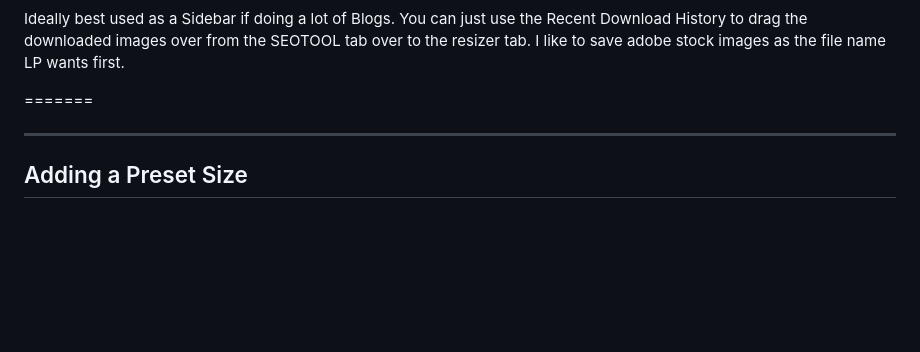
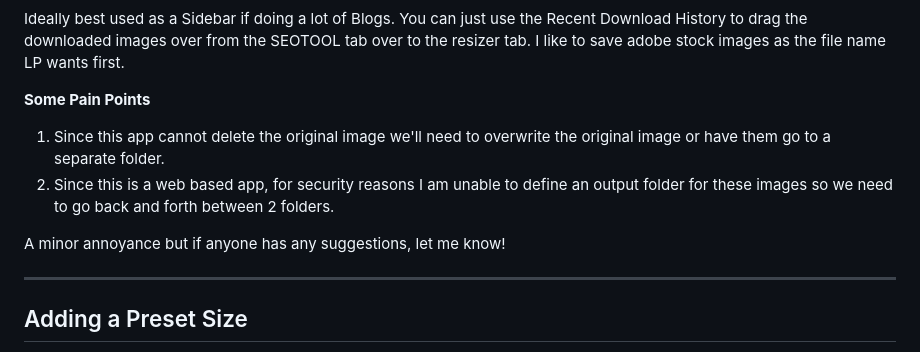
Before and after one commit to superjsal/image-resizer, a Markdown page: README.md, the part around the change. Drawn GitHub-style; blank space fills up the shorter version.

Commit message:
Clarify pain points regarding image management
Updated pain points section in README.md to clarify image handling issues.

```diff
--- a/README.md
+++ b/README.md
@@ -39,7 +39,11 @@ image-resizer/
 Ideally best used as a Sidebar if doing a lot of Blogs. You can just use the Recent Download History to drag the downloaded images over from the SEOTOOL tab over to the resizer tab. I like to save adobe stock images as the file name LP wants first.
 
 
-=======
+**Some Pain Points**
+1. Since this app cannot delete the original image we'll need to overwrite the original image or have them go to a separate folder.
+2. Since this is a web based app, for security reasons I am unable to define an output folder for these images so we need to go back and forth between 2 folders.
+
+A minor annoyance but if anyone has any suggestions, let me know!
 
 ---
 
```
